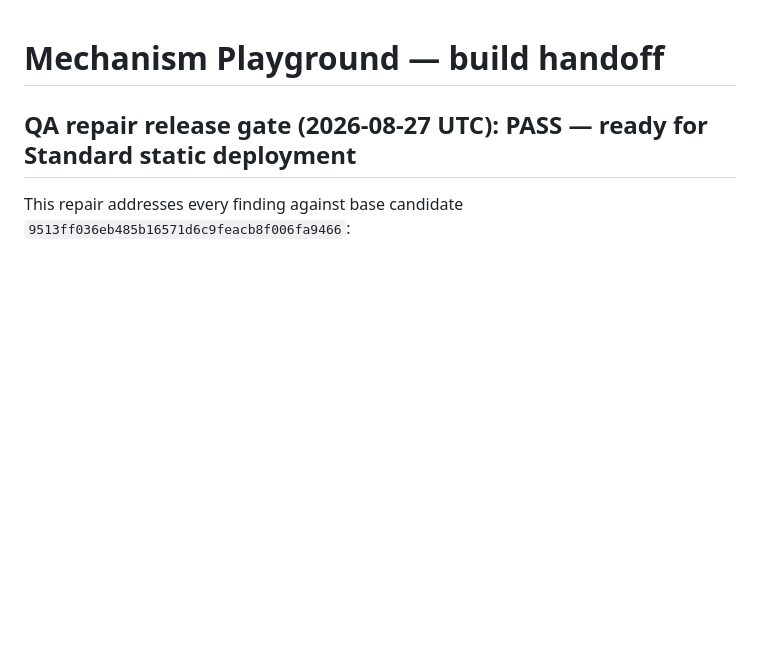
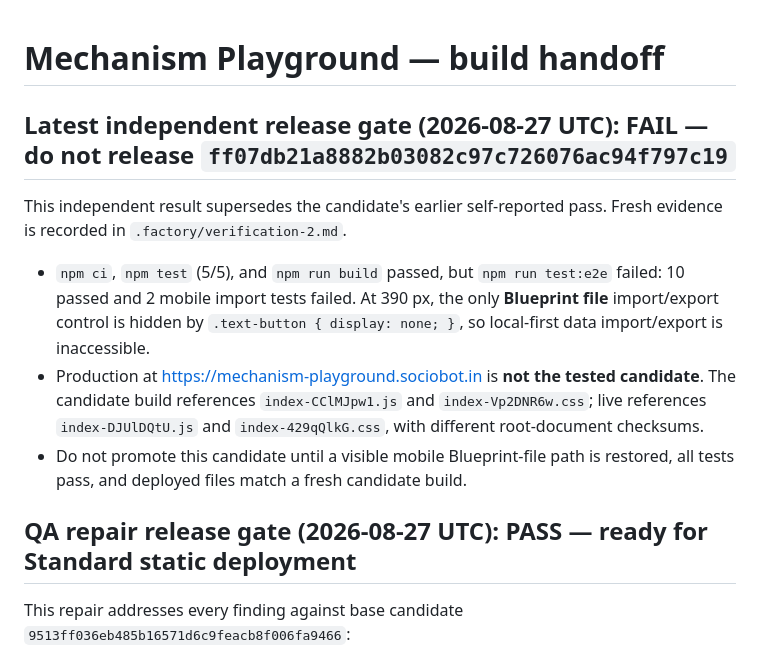
Before and after one commit to B-Divyesh/sf-mechanism-playground, a Markdown page: .factory/handoff.md, the part around the change. Rendered like a GitHub page; blank space fills up the shorter version.

Commit message:
qa: record candidate ff07db2 verification failure

```diff
--- a/.factory/handoff.md
+++ b/.factory/handoff.md
@@ -1,4 +1,12 @@
 # Mechanism Playground — build handoff
+
+## Latest independent release gate (2026-08-27 UTC): **FAIL — do not release `ff07db21a8882b03082c97c726076ac94f797c19`**
+
+This independent result supersedes the candidate's earlier self-reported pass. Fresh evidence is recorded in `.factory/verification-2.md`.
+
+- `npm ci`, `npm test` (5/5), and `npm run build` passed, but `npm run test:e2e` failed: 10 passed and 2 mobile import tests failed. At 390 px, the only **Blueprint file** import/export control is hidden by `.text-button { display: none; }`, so local-first data import/export is inaccessible.
+- Production at https://mechanism-playground.sociobot.in is **not the tested candidate**. The candidate build references `index-CClMJpw1.js` and `index-Vp2DNR6w.css`; live references `index-DJUlDQtU.js` and `index-429qQlkG.css`, with different root-document checksums.
+- Do not promote this candidate until a visible mobile Blueprint-file path is restored, all tests pass, and deployed files match a fresh candidate build.
 
 ## QA repair release gate (2026-08-27 UTC): **PASS — ready for Standard static deployment**
 
```
Also changed, not shown: .factory/verification-2.md (added, +49 -0 lines).
